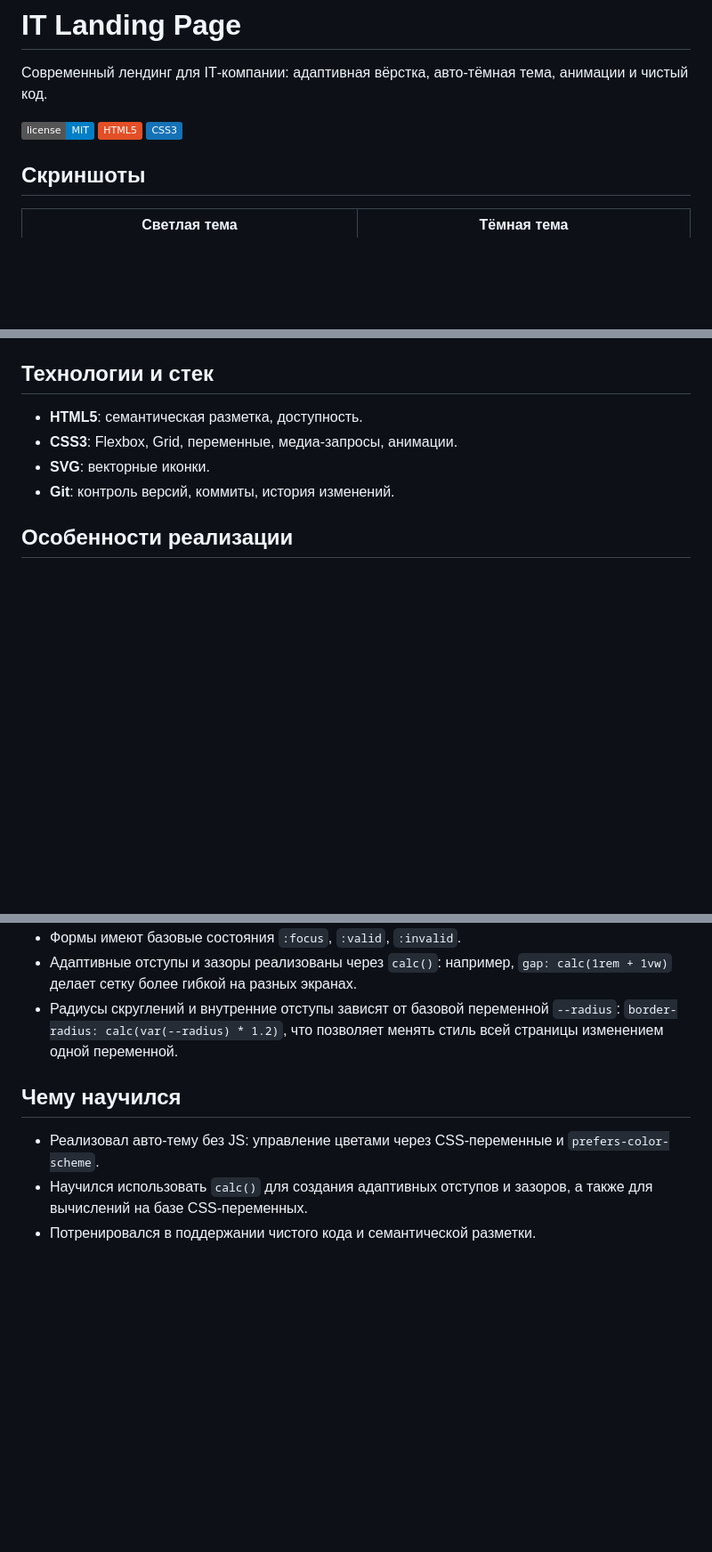
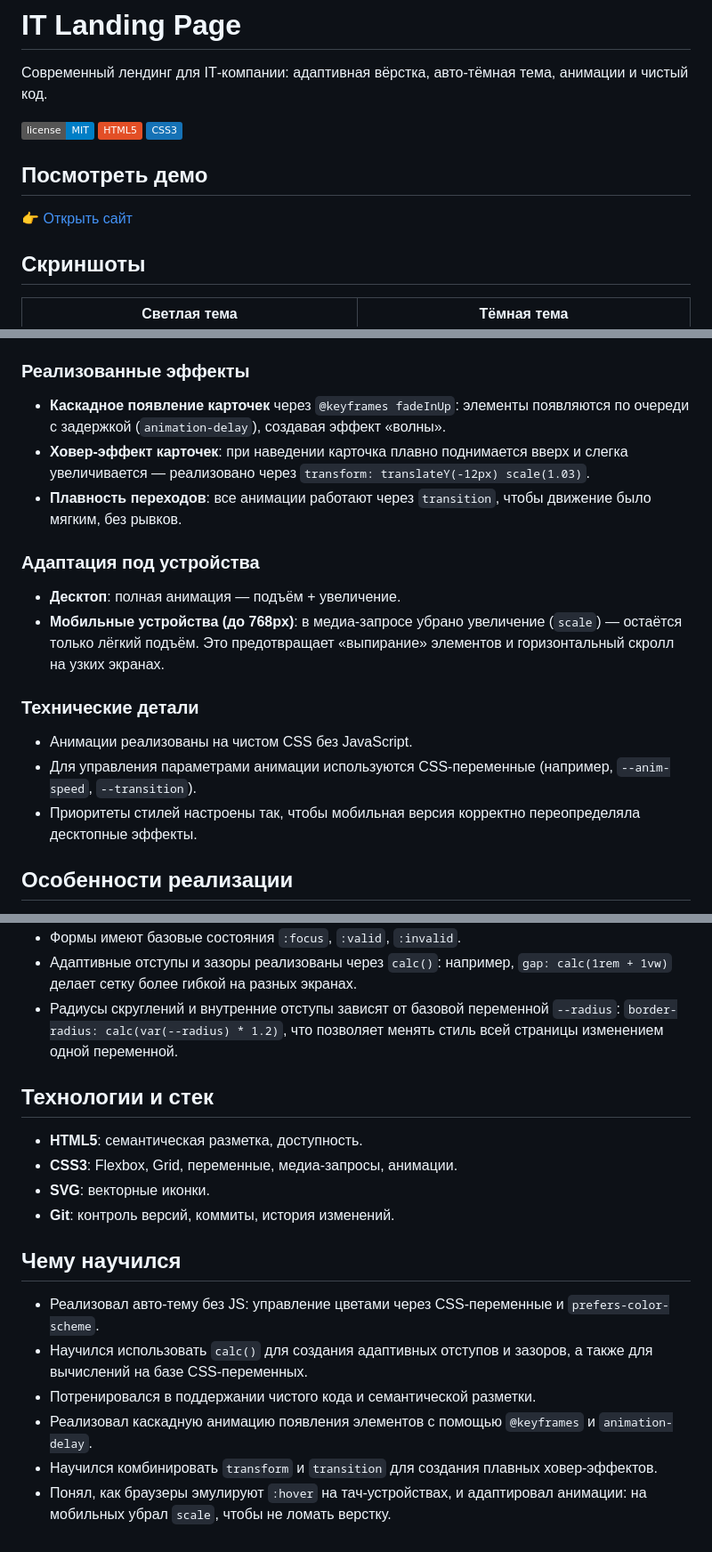
Before and after one commit to GekaFirst/my-website, a Markdown page: README.MD, 3 parts joined by grey strips. Shown at 89% size. Drawn GitHub-style; badges without logos; blank space fills up the shorter version.

```diff
--- a/README.MD
+++ b/README.MD
@@ -5,6 +5,9 @@
 [![GitHub license](https://img.shields.io/badge/license-MIT-blue.svg)](https://opensource.org/licenses/MIT)
 [![HTML5](https://img.shields.io/badge/HTML5-E34F26?style=flat&logo=html5&logoColor=white)](https://developer.mozilla.org/en-US/docs/Web/HTML)
 [![CSS3](https://img.shields.io/badge/CSS3-1572B6?style=flat&logo=css3&logoColor=white)](https://developer.mozilla.org/en-US/docs/Web/CSS)
+
+## Посмотреть демо
+👉 [Открыть сайт](https://gekafirst.github.io/my-website/)
 
 ## Скриншоты
 
@@ -24,12 +27,22 @@
 - Векторная иконка (SVG) без потери качества.
 - Чистый, читаемый код с использованием CSS‑переменных для лёгкой смены палитры.
 
-## Технологии и стек
+### Реализованные эффекты
 
-- **HTML5**: семантическая разметка, доступность.
-- **CSS3**: Flexbox, Grid, переменные, медиа‑запросы, анимации.
-- **SVG**: векторные иконки.
-- **Git**: контроль версий, коммиты, история изменений.
+- **Каскадное появление карточек** через `@keyframes fadeInUp`: элементы появляются по очереди с задержкой (`animation-delay`), создавая эффект «волны».
+- **Ховер‑эффект карточек**: при наведении карточка плавно поднимается вверх и слегка увеличивается — реализовано через `transform: translateY(-12px) scale(1.03)`.
+- **Плавность переходов**: все анимации работают через `transition`, чтобы движение было мягким, без рывков.
+
+### Адаптация под устройства
+
+- **Десктоп**: полная анимация — подъём + увеличение.
+- **Мобильные устройства (до 768px)**: в медиа‑запросе убрано увеличение (`scale`) — остаётся только лёгкий подъём. Это предотвращает «выпирание» элементов и горизонтальный скролл на узких экранах.
+
+### Технические детали
+
+- Анимации реализованы на чистом CSS без JavaScript.
+- Для управления параметрами анимации используются CSS‑переменные (например, `--anim-speed`, `--transition`).
+- Приоритеты стилей настроены так, чтобы мобильная версия корректно переопределяла десктопные эффекты.
 
 ## Особенности реализации
 
@@ -42,8 +55,18 @@
 - Адаптивные отступы и зазоры реализованы через `calc()`: например, `gap: calc(1rem + 1vw)` делает сетку более гибкой на разных экранах.
 - Радиусы скруглений и внутренние отступы зависят от базовой переменной `--radius`: `border-radius: calc(var(--radius) * 1.2)`, что позволяет менять стиль всей страницы изменением одной переменной.
 
+## Технологии и стек
+
+- **HTML5**: семантическая разметка, доступность.
+- **CSS3**: Flexbox, Grid, переменные, медиа‑запросы, анимации.
+- **SVG**: векторные иконки.
+- **Git**: контроль версий, коммиты, история изменений.
+
 ## Чему научился
 
 - Реализовал авто‑тему без JS: управление цветами через CSS‑переменные и `prefers-color-scheme`.
 - Научился использовать `calc()` для создания адаптивных отступов и зазоров, а также для вычислений на базе CSS‑переменных.
 - Потренировался в поддержании чистого кода и семантической разметки.
+- Реализовал каскадную анимацию появления элементов с помощью `@keyframes` и `animation-delay`.
+- Научился комбинировать `transform` и `transition` для создания плавных ховер‑эффектов.
+- Понял, как браузеры эмулируют `:hover` на тач‑устройствах, и адаптировал анимации: на мобильных убрал `scale`, чтобы не ломать верстку.
```
